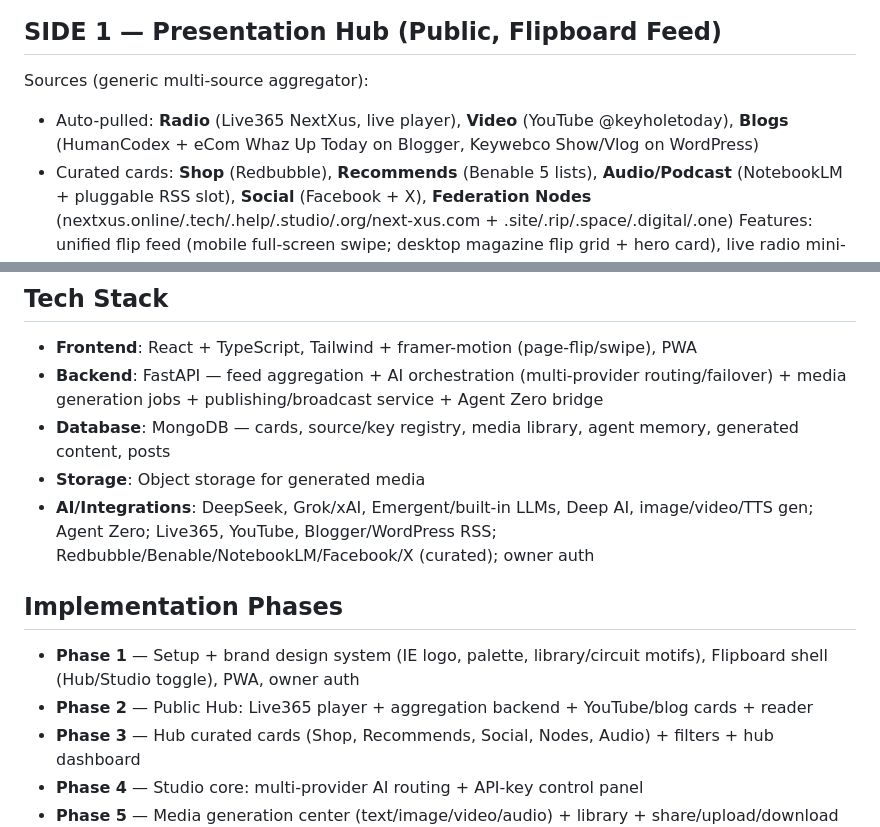
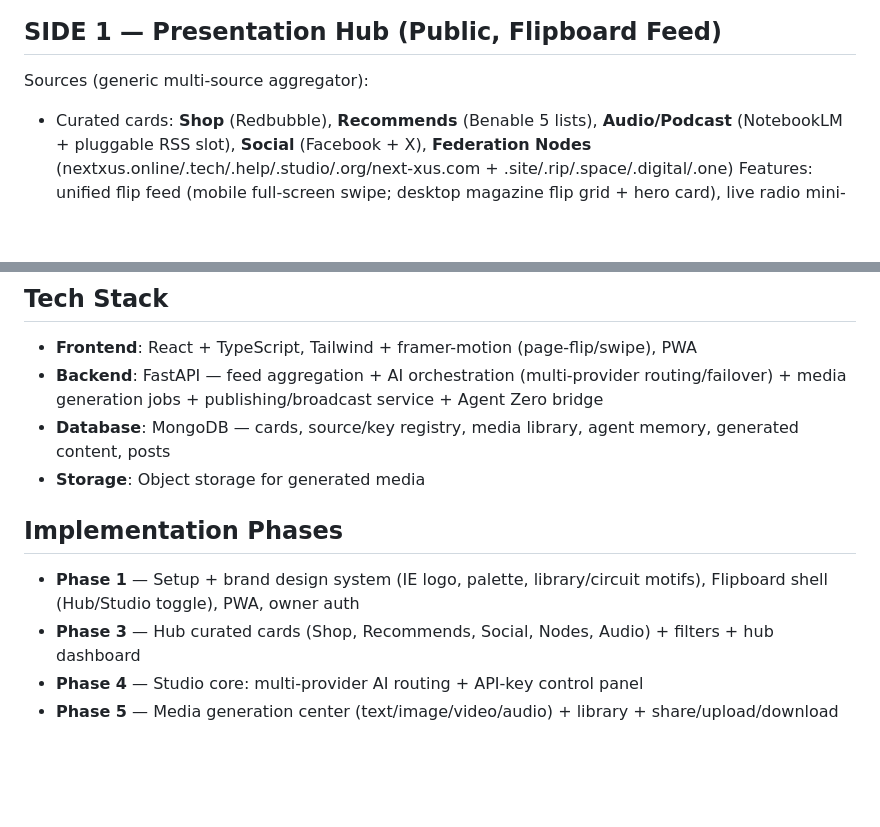
Before and after one commit to Keywebco/federation-app-vault, a Markdown page: trajectories/trajectory_truth-studio-1.md, 2 parts joined by grey strips. GitHub-like rendering; blank space fills up the shorter version.

Commit message:
Remove Live365 radio links — station discontinued

```diff
--- a/trajectories/trajectory_truth-studio-1.md
+++ b/trajectories/trajectory_truth-studio-1.md
@@ -34,7 +34,6 @@ A responsive **Web App + Mobile App (PWA)** with two sides, both in immersive Fl
 ---
 ## SIDE 1 — Presentation Hub (Public, Flipboard Feed)
 Sources (generic multi-source aggregator):
-- Auto-pulled: **Radio** (Live365 NextXus, live player), **Video** (YouTube @keyholetoday), **Blogs** (HumanCodex + eCom Whaz Up Today on Blogger, Keywebco Show/Vlog on WordPress)
 - Curated cards: **Shop** (Redbubble), **Recommends** (Benable 5 lists), **Audio/Podcast** (NotebookLM + pluggable RSS slot), **Social** (Facebook + X), **Federation Nodes** (nextxus.online/.tech/.help/.studio/.org/next-xus.com + .site/.rip/.space/.digital/.one)
 Features: unified flip feed (mobile full-screen swipe; desktop magazine flip grid + hero card), live radio mini-player, native blog reader, inline video/audio, category & source filters.
 
@@ -57,11 +56,9 @@ Features: unified flip feed (mobile full-screen swipe; desktop magazine flip gri
 - **Backend**: FastAPI — feed aggregation + AI orchestration (multi-provider routing/failover) + media generation jobs + publishing/broadcast service + Agent Zero bridge
 - **Database**: MongoDB — cards, source/key registry, media library, agent memory, generated content, posts
 - **Storage**: Object storage for generated media
-- **AI/Integrations**: DeepSeek, Grok/xAI, Emergent/built-in LLMs, Deep AI, image/video/TTS gen; Agent Zero; Live365, YouTube, Blogger/WordPress RSS; Redbubble/Benable/NotebookLM/Facebook/X (curated); owner auth
 
 ## Implementation Phases
 - **Phase 1** — Setup + brand design system (IE logo, palette, library/circuit motifs), Flipboard shell (Hub/Studio toggle), PWA, owner auth
-- **Phase 2** — Public Hub: Live365 player + aggregation backend + YouTube/blog cards + reader
 - **Phase 3** — Hub curated cards (Shop, Recommends, Social, Nodes, Audio) + filters + hub dashboard
 - **Phase 4** — Studio core: multi-provider AI routing + API-key control panel
 - **Phase 5** — Media generation center (text/image/video/audio) + library + share/upload/download
```
